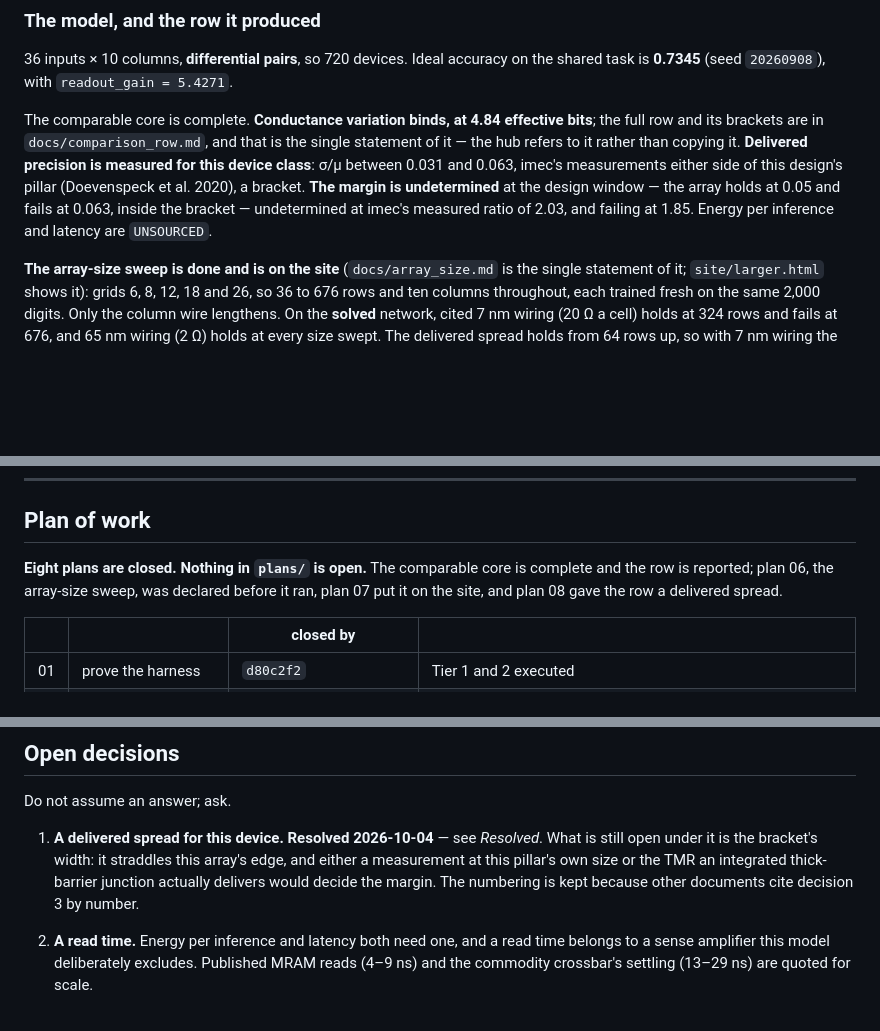
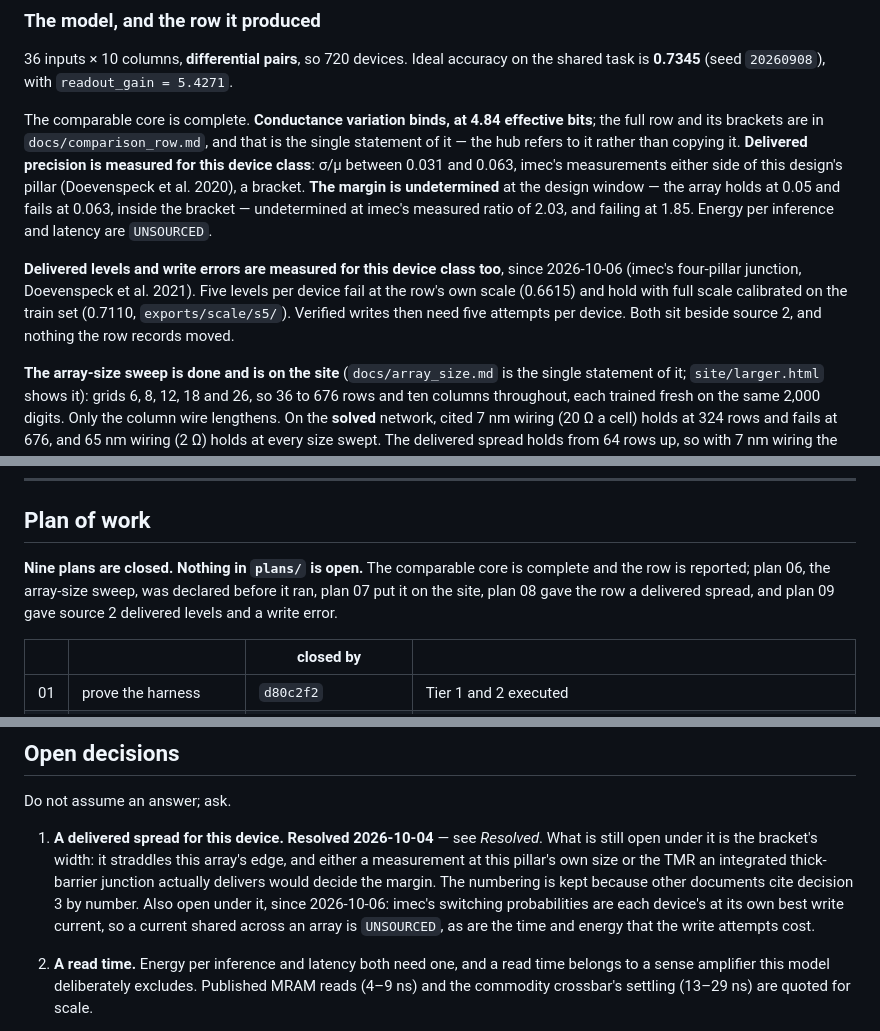
Before and after one commit to roosado/spinn, a Markdown page: CLAUDE.md, 3 parts joined by grey strips. Drawn GitHub-style; blank space fills up the shorter version.

```diff
--- a/CLAUDE.md
+++ b/CLAUDE.md
@@ -109,6 +109,12 @@ measurements either side of this design's pillar (Doevenspeck et al. 2020), a br
 **The margin is undetermined** at the design window — the array holds at 0.05 and fails
 at 0.063, inside the bracket — undetermined at imec's measured ratio of 2.03, and failing
 at 1.85. Energy per inference and latency are `UNSOURCED`.
+
+**Delivered levels and write errors are measured for this device class too**, since
+2026-10-06 (imec's four-pillar junction, Doevenspeck et al. 2021). Five levels per
+device fail at the row's own scale (0.6615) and hold with full scale calibrated on the
+train set (0.7110, `exports/scale/s5/`). Verified writes then need five attempts per
+device. Both sit beside source 2, and nothing the row records moved.
 
 **The array-size sweep is done and is on the site** (`docs/array_size.md` is the single
 statement of it; `site/larger.html` shows it): grids
@@ -187,9 +193,10 @@ Python's directly.
 
 ## Plan of work
 
-**Eight plans are closed. Nothing in `plans/` is open.** The comparable core is complete
+**Nine plans are closed. Nothing in `plans/` is open.** The comparable core is complete
 and the row is reported; plan 06, the array-size sweep, was declared before it ran,
-plan 07 put it on the site, and plan 08 gave the row a delivered spread.
+plan 07 put it on the site, plan 08 gave the row a delivered spread, and plan 09 gave
+source 2 delivered levels and a write error.
 
 | | | closed by | |
 |---|---|---|---|
@@ -293,7 +305,10 @@ Do not assume an answer; ask.
    is still open under it is the bracket's width: it straddles this array's edge, and
    either a measurement at this pillar's own size or the TMR an integrated thick-barrier
    junction actually delivers would decide the margin. The numbering is kept because
-   other documents cite decision 3 by number.
+   other documents cite decision 3 by number. Also open under it, since 2026-10-06:
+   imec's switching probabilities are each device's at its own best write current, so
+   a current shared across an array is `UNSOURCED`, as are the time and energy that
+   the write attempts cost.
 2. **A read time.** Energy per inference and latency both need one, and a read time
    belongs to a sense amplifier this model deliberately excludes. Published MRAM reads
    (4–9 ns) and the commodity crossbar's settling (13–29 ns) are quoted for scale.
```
Also changed, not shown: other parts of CLAUDE.md (+38 -2 lines), PRODUCT.md (+9 -0 lines), README.md (+5 -2 lines).
